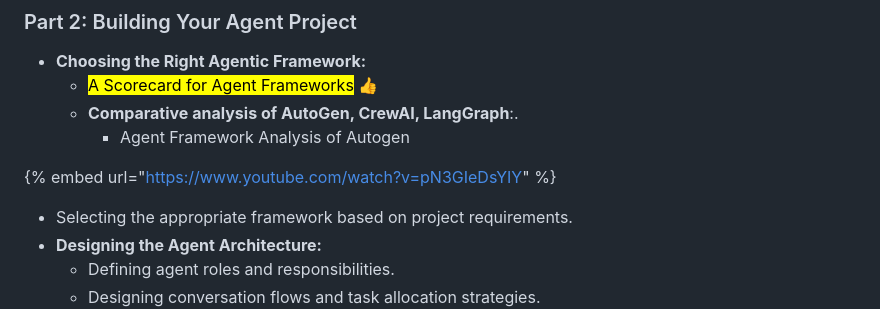
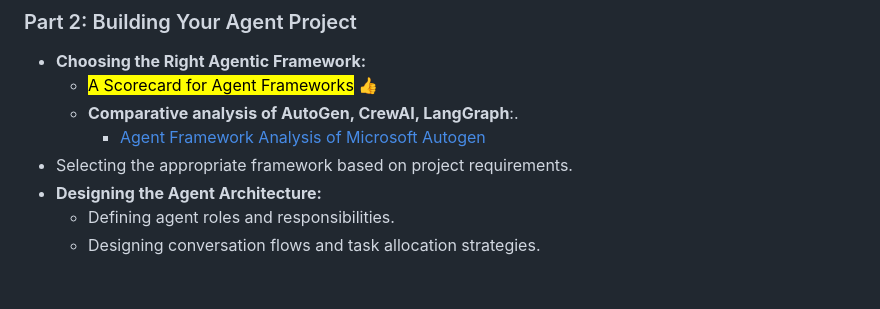
Before and after one commit to rajeev/agentproject, a Markdown page: README.md, the part around the change. Drawn GitHub-style; blank space fills up the shorter version.

Commit message:
GITBOOK-19: No subject

```diff
--- a/README.md
+++ b/README.md
@@ -37,10 +37,7 @@ The github repo is here : [https://github.com/AgentProject-AI/agentproject](http
 * **Choosing the Right Agentic Framework:**
   * [<mark style="background-color:yellow;">A Scorecard for Agent Frameworks</mark>](topics/which-ai-agent-framework-to-choose/agent-framework-scorecard-explained.md) :thumbsup:
   * **Comparative analysis of AutoGen, CrewAI, LangGraph**:.
-    * Agent Framework Analysis of Autogen
-
-{% embed url="https://www.youtube.com/watch?v=pN3GIeDsYIY" %}
-
+    * [Agent Framework Analysis of Microsoft Autogen](topics/which-ai-agent-framework-to-choose/evaluating-microsoft-autogen.md)
 * Selecting the appropriate framework based on project requirements.
 * **Designing the Agent Architecture:**
   * Defining agent roles and responsibilities.
```
